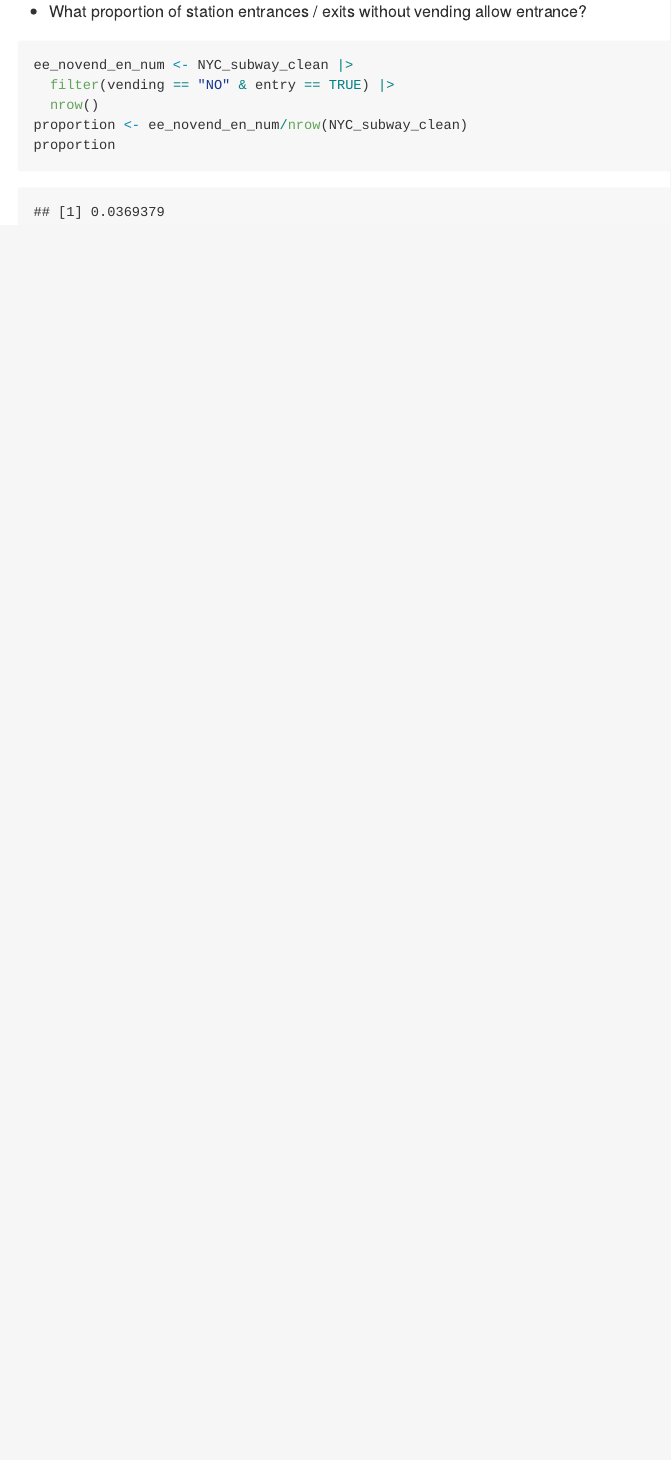
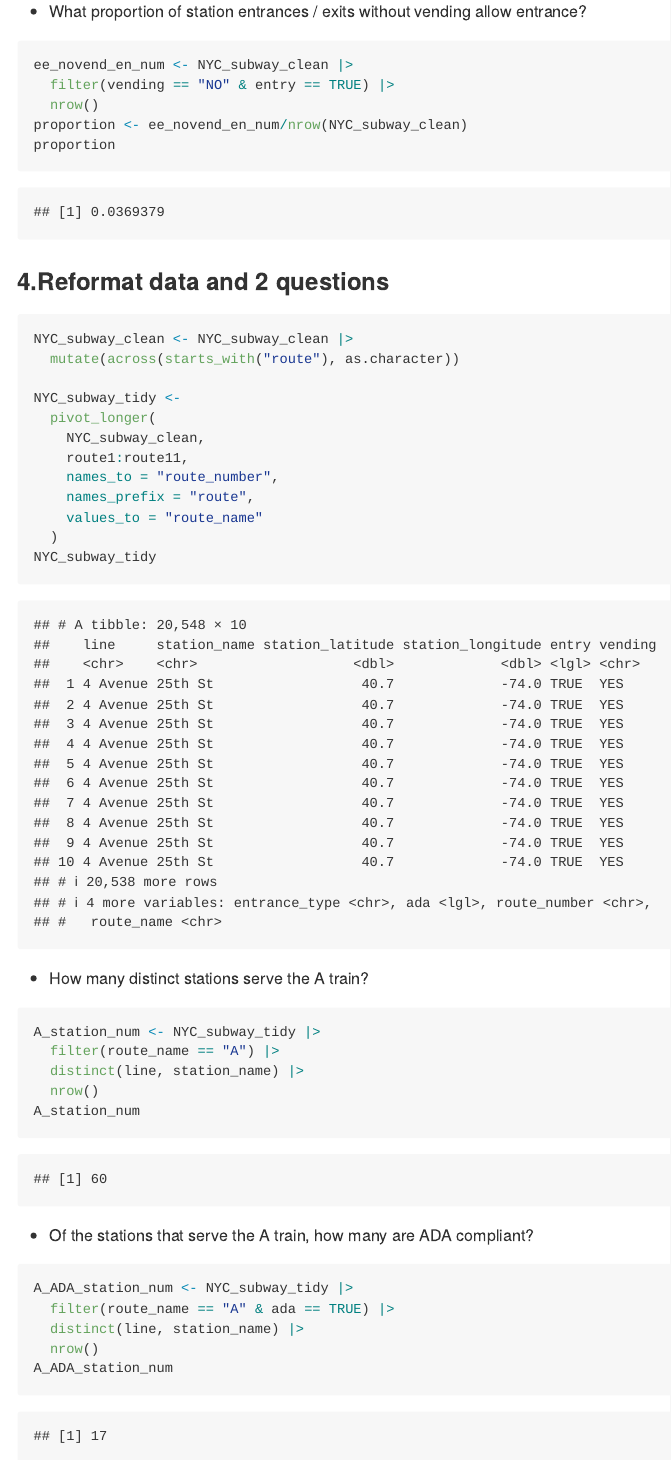
Before and after one commit to Zhou-cccc/p8105_hw2_lz3014, an R Markdown document (p8105_hw2_lz3014.Rmd): the page in a window 1100 px wide, from 2300 px down. Rendered offline with R 4.5, knitr and Pandoc, with nearby package versions; long lines of code are wrapped; column names are cleaned by a stand-in for the janitor package.

Commit message:
reformat the data + 2 questions

````diff
--- a/p8105_hw2_lz3014.Rmd
+++ b/p8105_hw2_lz3014.Rmd
@@ -51,3 +51,37 @@ ee_novend_en_num <- NYC_subway_clean |>
 proportion <- ee_novend_en_num/nrow(NYC_subway_clean)
 proportion
 ```
+
+### 4.Reformat data and 2 questions
+```{r}
+NYC_subway_clean <- NYC_subway_clean |>
+  mutate(across(starts_with("route"), as.character))
+
+NYC_subway_tidy <-
+  pivot_longer(
+    NYC_subway_clean,
+    route1:route11,
+    names_to = "route_number",
+    names_prefix = "route",
+    values_to = "route_name"
+  )
+NYC_subway_tidy
+```
+
+- How many distinct stations serve the A train?
+```{r}
+A_station_num <- NYC_subway_tidy |>
+  filter(route_name == "A") |>
+  distinct(line, station_name) |>
+  nrow()
+A_station_num
+```
+
+- Of the stations that serve the A train, how many are ADA compliant?
+```{r}
+A_ADA_station_num <- NYC_subway_tidy |>
+  filter(route_name == "A" & ada == TRUE) |>
+  distinct(line, station_name) |>
+  nrow()
+A_ADA_station_num
+```
````
Also changed, not shown: p8105_hw2_lz3014.md.
